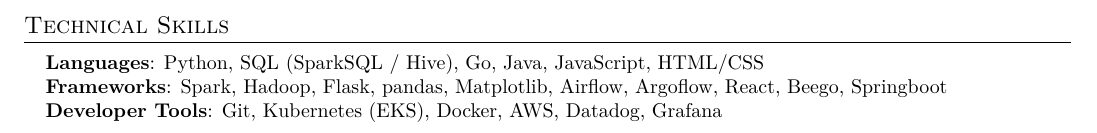
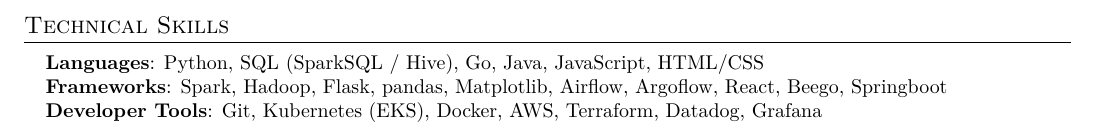
Before and after one commit to wanjingjjj/cv, a LaTeX CV (resume.tex): part of page 2 of 2, cut so that both start at the same text. Compiled offline with XeLaTeX; a missing font is replaced by an installed copy or a similar font.

Commit message:
add terraform

```diff
--- a/resume.tex
+++ b/resume.tex
@@ -241,7 +241,7 @@
     \small{\item{
      \textbf{Languages}{: Python, SQL (SparkSQL / Hive), Go, Java, JavaScript, HTML/CSS} \\
      \textbf{Frameworks}{: Spark, Hadoop, Flask, pandas, Matplotlib, Airflow, Argoflow, React, Beego, Springboot } \\
-     \textbf{Developer Tools}{: Git, Kubernetes (EKS), Docker, AWS, Datadog, Grafana} \\
+     \textbf{Developer Tools}{: Git, Kubernetes (EKS), Docker, AWS, Terraform, Datadog, Grafana} \\
     }}
  \end{itemize}
 
```
